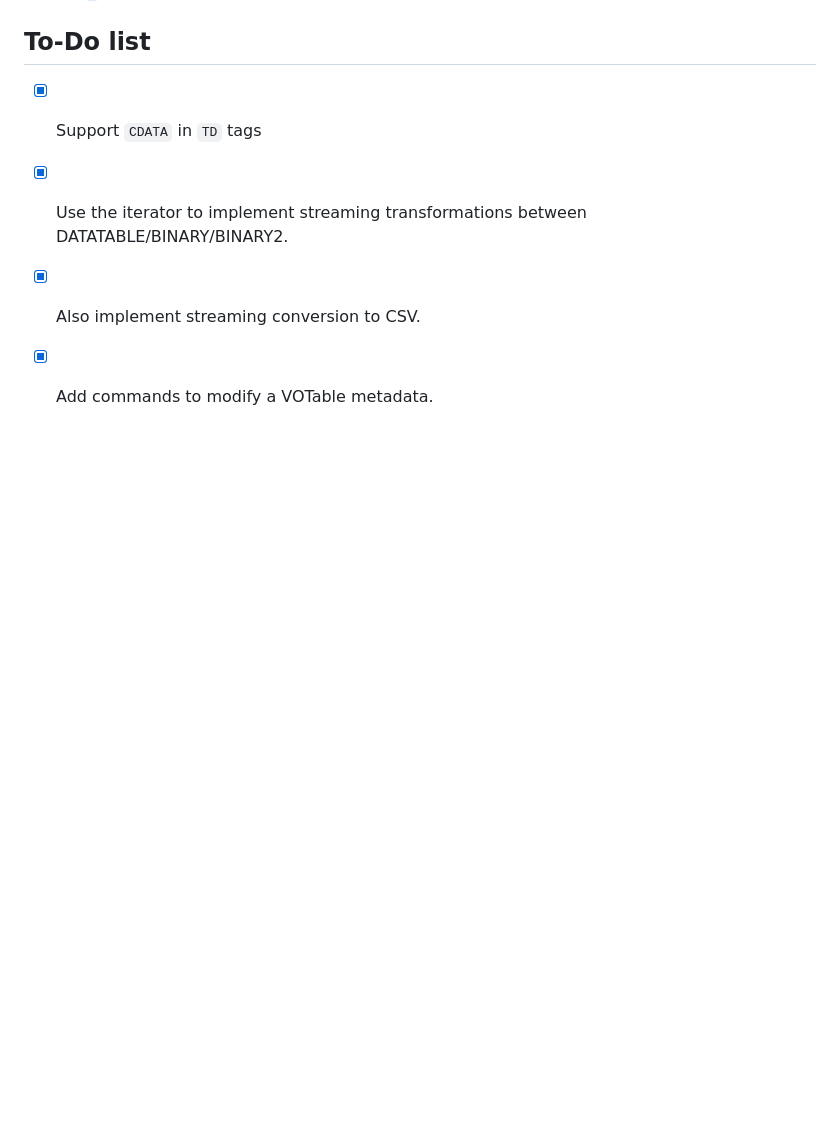
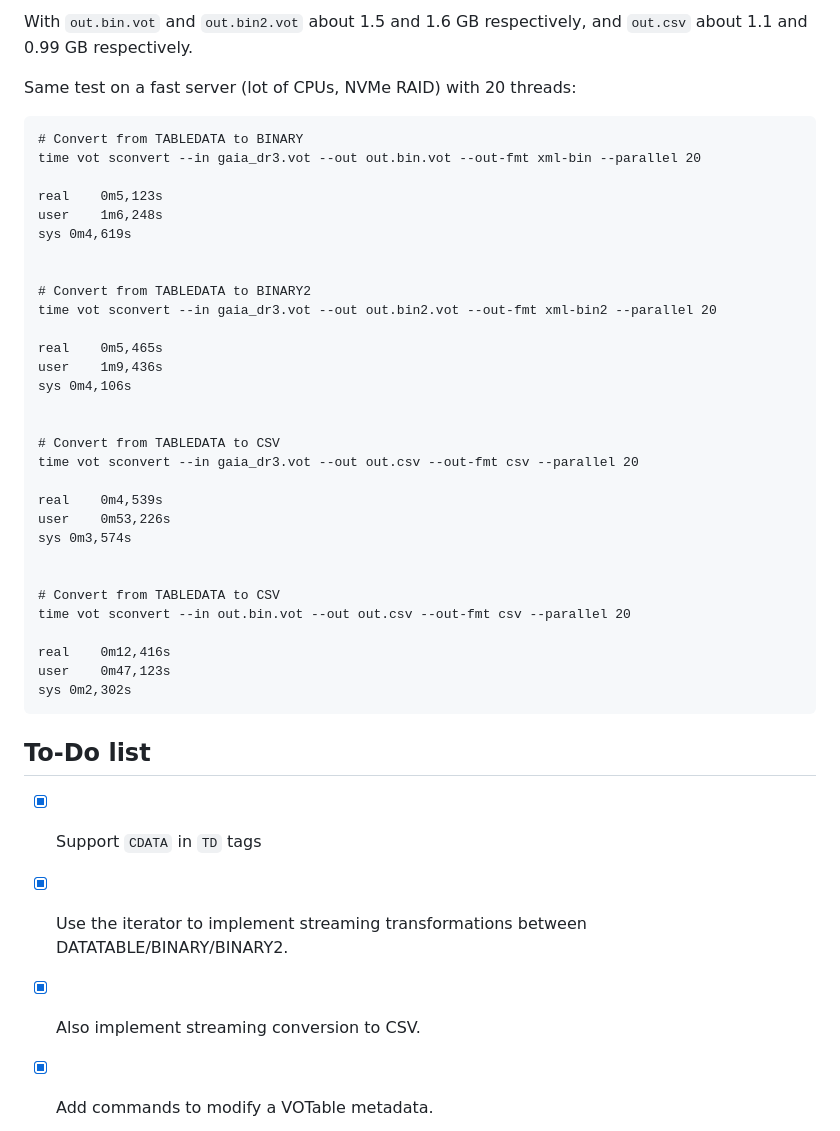
Before and after one commit to cds-astro/cds-votable-rust, a Markdown page: crates/cli/README.md, the part around one of its changes. GitHub-like rendering; blank space fills up the shorter version.

````diff
--- a/crates/cli/README.md
+++ b/crates/cli/README.md
@@ -360,3 +418,42 @@ See [env_logger](https://docs.rs/env_logger/latest/env_logger/) for more details
+With `out.bin.vot` and `out.bin2.vot` about 1.5 and 1.6 GB respectively,
+and `out.csv` about 1.1 and 0.99 GB respectively.
+
+
+Same test on a fast server (lot of CPUs, NVMe RAID) with 20 threads:
+```
+# Convert from TABLEDATA to BINARY
+time vot sconvert --in gaia_dr3.vot --out out.bin.vot --out-fmt xml-bin --parallel 20
+
+real	0m5,123s
+user	1m6,248s
+sys	0m4,619s
+
+
+# Convert from TABLEDATA to BINARY2
+time vot sconvert --in gaia_dr3.vot --out out.bin2.vot --out-fmt xml-bin2 --parallel 20
+
+real	0m5,465s
+user	1m9,436s
+sys	0m4,106s
+
+
+# Convert from TABLEDATA to CSV
+time vot sconvert --in gaia_dr3.vot --out out.csv --out-fmt csv --parallel 20
+
+real	0m4,539s
+user	0m53,226s
+sys	0m3,574s
+
+
+# Convert from TABLEDATA to CSV
+time vot sconvert --in out.bin.vot --out out.csv --out-fmt csv --parallel 20
+
+real	0m12,416s
+user	0m47,123s
+sys	0m2,302s
+```
+
+
 ## To-Do list
 
 * [X] Support `CDATA` in `TD` tags
````
Also changed, not shown: other parts of crates/cli/README.md (+91 -33 lines).
